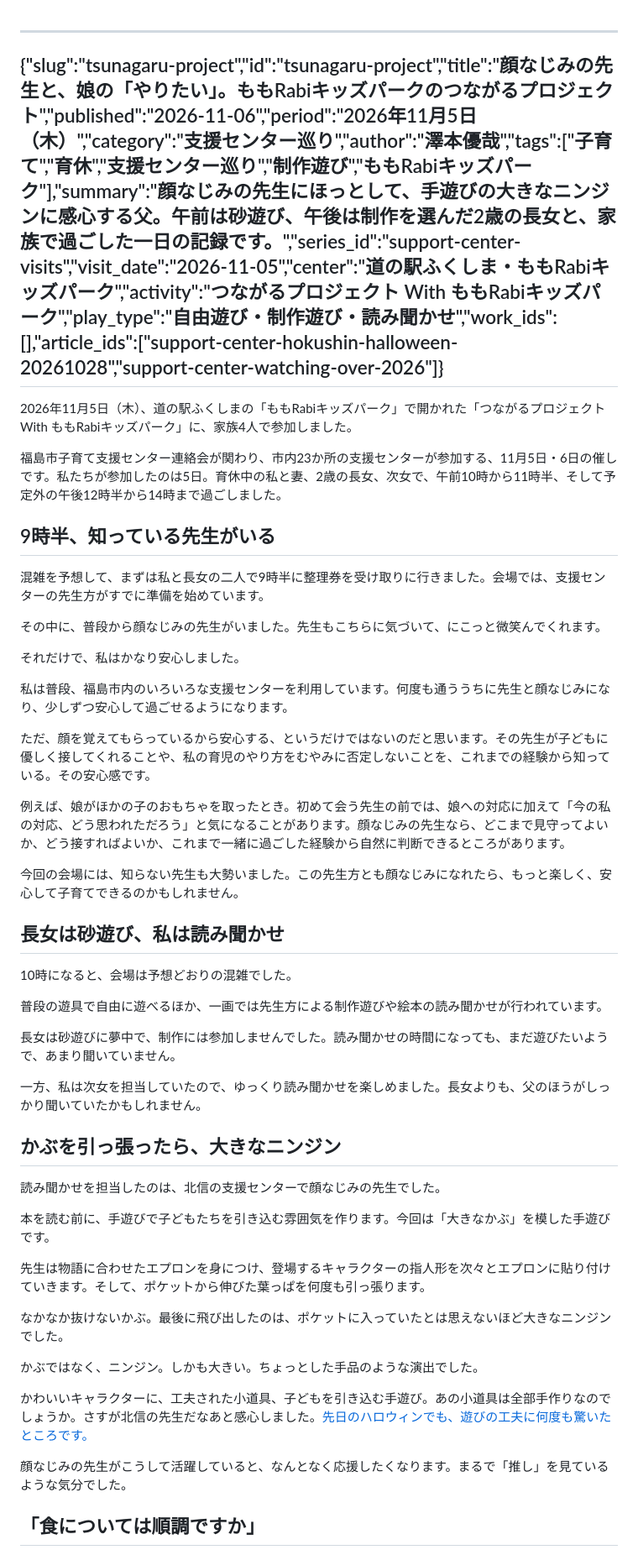
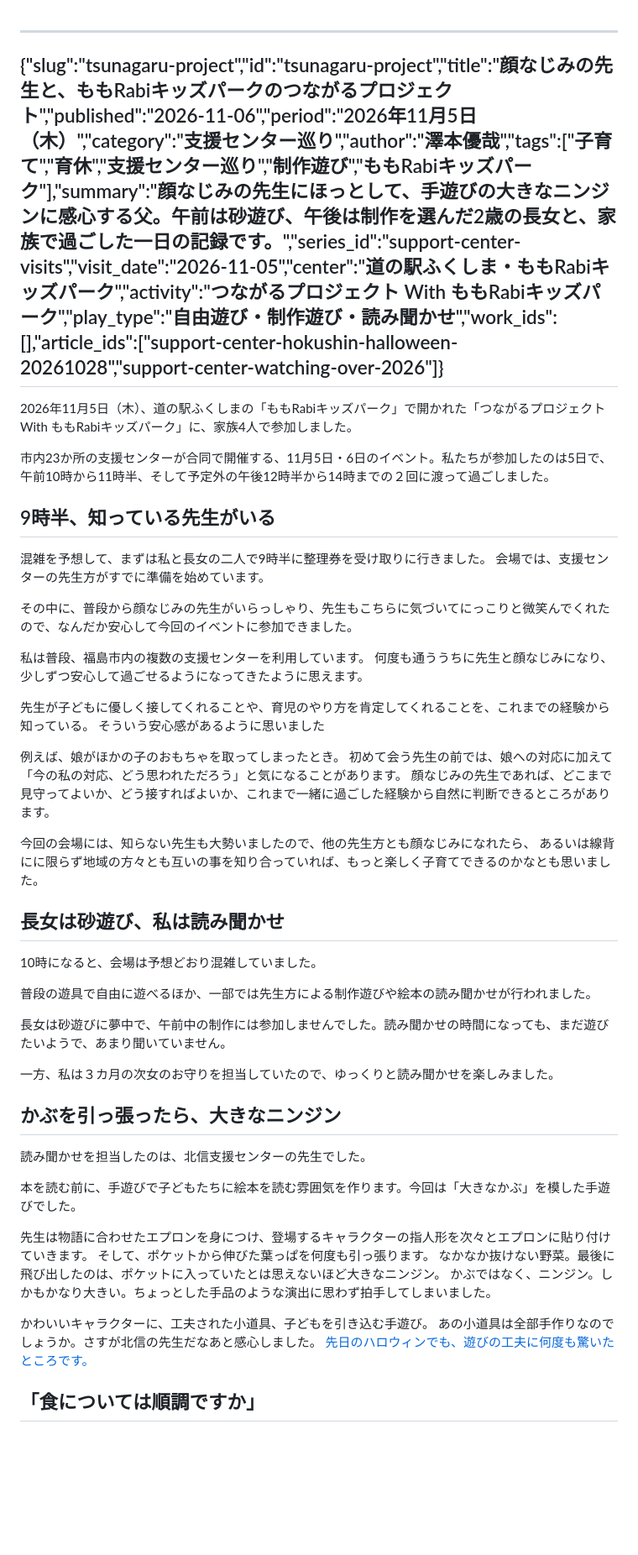
Before and after one commit to sawanoto/sawamoto, a Markdown page: content/writing/2026-11-06-tsunagaru-project.md, the part around one of its changes. Shown at 84% size. Drawn GitHub-style; blank space fills up the shorter version.

Commit message:
Revise Tsunagaru Project article details and content
Updated the title and summary of the Tsunagaru Project article, and made various adjustments for clarity and flow throughout the text.

```diff
--- a/content/writing/2026-11-06-tsunagaru-project.md
+++ b/content/writing/2026-11-06-tsunagaru-project.md
@@ -1,51 +1,54 @@
 ---
-{"slug":"tsunagaru-project","id":"tsunagaru-project","title":"顔なじみの先生と、娘の「やりたい」。ももRabiキッズパークのつながるプロジェクト","published":"2026-11-06","period":"2026年11月5日（木）","category":"支援センター巡り","author":"澤本優哉","tags":["子育て","育休","支援センター巡り","制作遊び","ももRabiキッズパーク"],"summary":"顔なじみの先生にほっとして、手遊びの大きなニンジンに感心する父。午前は砂遊び、午後は制作を選んだ2歳の長女と、家族で過ごした一日の記録です。","series_id":"support-center-visits","visit_date":"2026-11-05","center":"道の駅ふくしま・ももRabiキッズパーク","activity":"つながるプロジェクト With ももRabiキッズパーク","play_type":"自由遊び・制作遊び・読み聞かせ","work_ids":[],"article_ids":["support-center-hokushin-halloween-20261028","support-center-watching-over-2026"]}
+{"slug":"tsunagaru-project","id":"tsunagaru-project","title":"顔なじみの先生と、ももRabiキッズパークのつながるプロジェクト","published":"2026-11-06","period":"2026年11月5日（木）","category":"支援センター巡り","author":"澤本優哉","tags":["子育て","育休","支援センター巡り","制作遊び","ももRabiキッズパーク"],"summary":"顔なじみの先生にほっとして、手遊びの大きなニンジンに感心する父。午前は砂遊び、午後は制作を選んだ2歳の長女と、家族で過ごした一日の記録です。","series_id":"support-center-visits","visit_date":"2026-11-05","center":"道の駅ふくしま・ももRabiキッズパーク","activity":"つながるプロジェクト With ももRabiキッズパーク","play_type":"自由遊び・制作遊び・読み聞かせ","work_ids":[],"article_ids":["support-center-hokushin-halloween-20261028","support-center-watching-over-2026"]}
 ---
 2026年11月5日（木）、道の駅ふくしまの「ももRabiキッズパーク」で開かれた「つながるプロジェクト With ももRabiキッズパーク」に、家族4人で参加しました。
 
-福島市子育て支援センター連絡会が関わり、市内23か所の支援センターが参加する、11月5日・6日の催しです。私たちが参加したのは5日。育休中の私と妻、2歳の長女、次女で、午前10時から11時半、そして予定外の午後12時半から14時まで過ごしました。
+市内23か所の支援センターが合同で開催する、11月5日・6日のイベント。私たちが参加したのは5日で、午前10時から11時半、そして予定外の午後12時半から14時までの２回に渡って過ごしました。
 
 ## 9時半、知っている先生がいる
 
-混雑を予想して、まずは私と長女の二人で9時半に整理券を受け取りに行きました。会場では、支援センターの先生方がすでに準備を始めています。
+混雑を予想して、まずは私と長女の二人で9時半に整理券を受け取りに行きました。
+会場では、支援センターの先生方がすでに準備を始めています。
 
-その中に、普段から顔なじみの先生がいました。先生もこちらに気づいて、にこっと微笑んでくれます。
+その中に、普段から顔なじみの先生がいらっしゃり、先生もこちらに気づいてにっこりと微笑んでくれたので、なんだか安心して今回のイベントに参加できました。
 
-それだけで、私はかなり安心しました。
+私は普段、福島市内の複数の支援センターを利用しています。
+何度も通ううちに先生と顔なじみになり、少しずつ安心して過ごせるようになってきたように思えます。
 
-私は普段、福島市内のいろいろな支援センターを利用しています。何度も通ううちに先生と顔なじみになり、少しずつ安心して過ごせるようになります。
+先生が子どもに優しく接してくれることや、育児のやり方を肯定してくれることを、これまでの経験から知っている。
+そういう安心感があるように思いました
 
-ただ、顔を覚えてもらっているから安心する、というだけではないのだと思います。その先生が子どもに優しく接してくれることや、私の育児のやり方をむやみに否定しないことを、これまでの経験から知っている。その安心感です。
+例えば、娘がほかの子のおもちゃを取ってしまったとき。
+初めて会う先生の前では、娘への対応に加えて「今の私の対応、どう思われただろう」と気になることがあります。
+顔なじみの先生であれば、どこまで見守ってよいか、どう接すればよいか、これまで一緒に過ごした経験から自然に判断できるところがあります。
 
-例えば、娘がほかの子のおもちゃを取ったとき。初めて会う先生の前では、娘への対応に加えて「今の私の対応、どう思われただろう」と気になることがあります。顔なじみの先生なら、どこまで見守ってよいか、どう接すればよいか、これまで一緒に過ごした経験から自然に判断できるところがあります。
-
-今回の会場には、知らない先生も大勢いました。この先生方とも顔なじみになれたら、もっと楽しく、安心して子育てできるのかもしれません。
+今回の会場には、知らない先生も大勢いましたので、他の先生方とも顔なじみになれたら、
+あるいは線背にに限らず地域の方々とも互いの事を知り合っていれば、もっと楽しく子育てできるのかなとも思いました。
 
 ## 長女は砂遊び、私は読み聞かせ
 
-10時になると、会場は予想どおりの混雑でした。
+10時になると、会場は予想どおり混雑していました。
 
-普段の遊具で自由に遊べるほか、一画では先生方による制作遊びや絵本の読み聞かせが行われています。
+普段の遊具で自由に遊べるほか、一部では先生方による制作遊びや絵本の読み聞かせが行われました。
 
-長女は砂遊びに夢中で、制作には参加しませんでした。読み聞かせの時間になっても、まだ遊びたいようで、あまり聞いていません。
+長女は砂遊びに夢中で、午前中の制作には参加しませんでした。読み聞かせの時間になっても、まだ遊びたいようで、あまり聞いていません。
 
-一方、私は次女を担当していたので、ゆっくり読み聞かせを楽しめました。長女よりも、父のほうがしっかり聞いていたかもしれません。
+一方、私は３カ月の次女のお守りを担当していたので、ゆっくりと読み聞かせを楽しみました。
 
 ## かぶを引っ張ったら、大きなニンジン
 
-読み聞かせを担当したのは、北信の支援センターで顔なじみの先生でした。
+読み聞かせを担当したのは、北信支援センターの先生でした。
 
-本を読む前に、手遊びで子どもたちを引き込む雰囲気を作ります。今回は「大きなかぶ」を模した手遊びです。
+本を読む前に、手遊びで子どもたちに絵本を読む雰囲気を作ります。今回は「大きなかぶ」を模した手遊びでした。
 
-先生は物語に合わせたエプロンを身につけ、登場するキャラクターの指人形を次々とエプロンに貼り付けていきます。そして、ポケットから伸びた葉っぱを何度も引っ張ります。
+先生は物語に合わせたエプロンを身につけ、登場するキャラクターの指人形を次々とエプロンに貼り付けていきます。
+そして、ポケットから伸びた葉っぱを何度も引っ張ります。
+なかなか抜けない野菜。最後に飛び出したのは、ポケットに入っていたとは思えないほど大きなニンジン。
+かぶではなく、ニンジン。しかもかなり大きい。ちょっとした手品のような演出に思わず拍手してしまいました。
 
-なかなか抜けないかぶ。最後に飛び出したのは、ポケットに入っていたとは思えないほど大きなニンジンでした。
-
-かぶではなく、ニンジン。しかも大きい。ちょっとした手品のような演出でした。
-
-かわいいキャラクターに、工夫された小道具、子どもを引き込む手遊び。あの小道具は全部手作りなのでしょうか。さすが北信の先生だなあと感心しました。[先日のハロウィンでも、遊びの工夫に何度も驚いたところです。](/writing/support-center-hokushin-halloween-20261028/)
-
-顔なじみの先生がこうして活躍していると、なんとなく応援したくなります。まるで「推し」を見ているような気分でした。
+かわいいキャラクターに、工夫された小道具、子どもを引き込む手遊び。
+あの小道具は全部手作りなのでしょうか。さすが北信の先生だなあと感心しました。
+[先日のハロウィンでも、遊びの工夫に何度も驚いたところです。](/writing/support-center-hokushin-halloween-20261028/)
 
 ## 「食については順調ですか」
 
```
Also changed, not shown: other parts of content/writing/2026-11-06-tsunagaru-project.md (+10 -30 lines).
